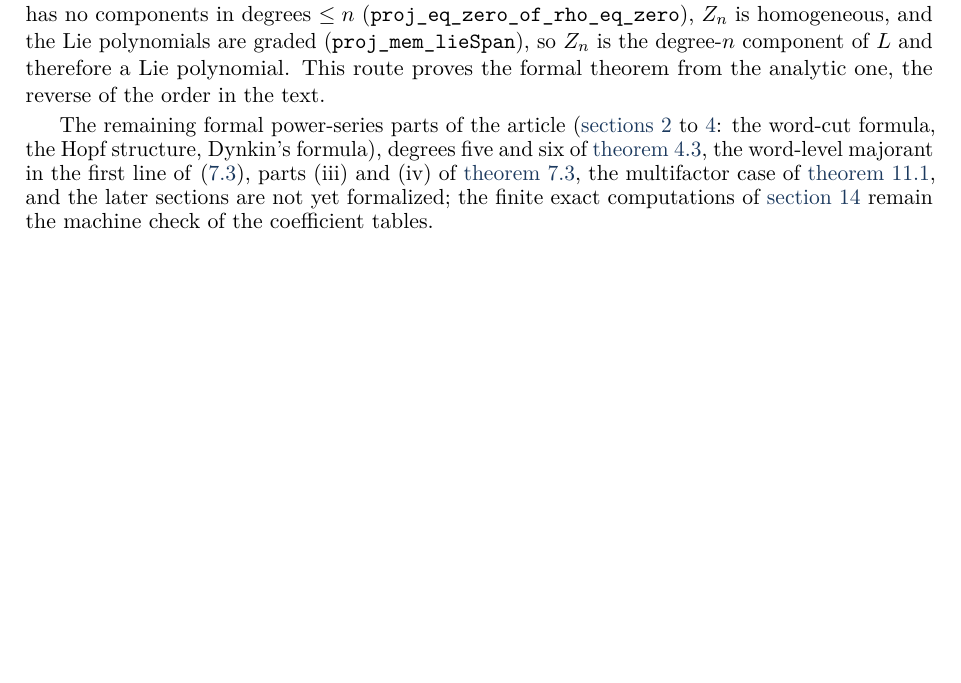
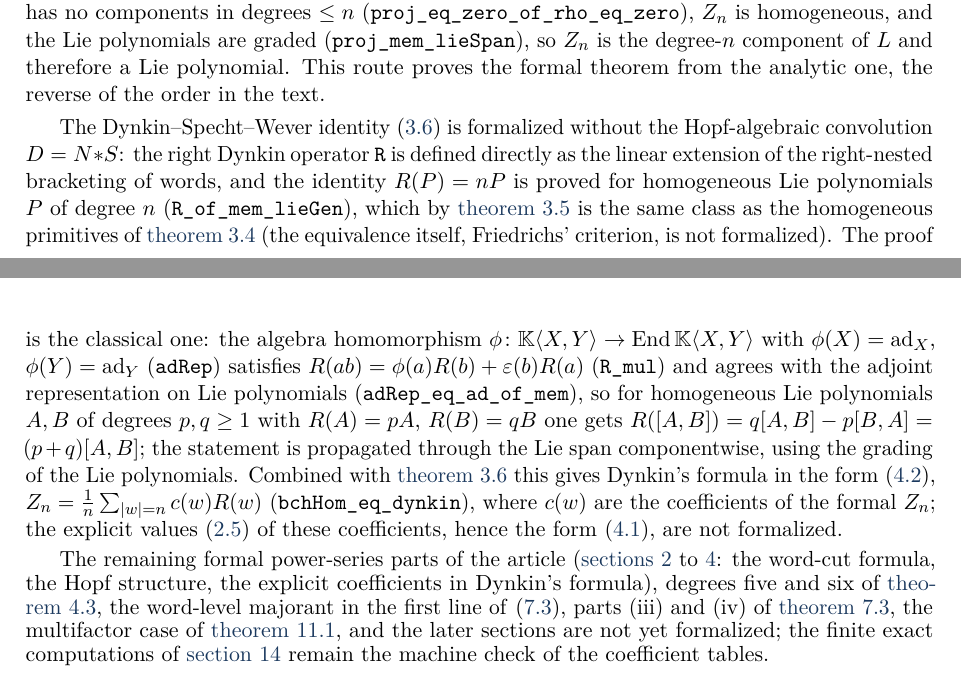
Before and after one commit to VladimirReshetnikov/BCH, a LaTeX paper (docs/combined/bch_combined.tex, which reads docs/combined/tex/appendix_lean.tex): part of page 74 of 75 before the commit and two parts of pages 74 and 75 of 75 after it, the two joined at a grey line, cut so that both start at the same text, the shorter picture padded with empty space. Compiled offline with pdfLaTeX.

Commit message:
Lean: Dynkin–Specht–Wever lemma (Lemma 3.4) and Dynkin's formula (Theorem 4.1, eq. 4.2)
New module BCH/Formal/Dynkin.lean:
- `gen i`, the generators indexed by `Fin 2`; `rb w` the right-nested bracket
  R(w) of a word (0 on the empty word, `gen i` on a letter, ⁅gen i, rb w⁆ on
  i·w for nonempty w); `R : FreeTwo 𝕂 →ₗ[𝕂] FreeTwo 𝕂` its linear extension,
  with `R_single` and `R_apply : R a = Σ_w c(w) R(w)`.
- `adRep`, the algebra homomorphism 𝕂⟨X,Y⟩ → End 𝕂⟨X,Y⟩ with X ↦ ad_X, Y ↦ ad_Y
  (via `MonoidAlgebra.lift`/`FreeMonoid.lift`), `adWord`, `rb_mul`
  (R(u·w) = ad_{u₁}⋯ad_{uₖ} R(w) for nonempty w), and the key identity
  `R_mul : R(ab) = adRep a (R b) + ε(b) • R a` with ε(b) the constant term.
- `adRep_eq_ad_of_mem`: on Lie polynomials, `adRep` is the adjoint
  representation (Lie-span induction).
- `proj_zero_of_mem_lieGen`: Lie polynomials have no constant term.
- `R_proj_of_mem_lieGen`: for a Lie polynomial P, R(Pₙ) = n Pₙ for every
  homogeneous component; proved by Lie-span induction using the new lemma
  `proj_lie` (degree-n component of a commutator as a double sum), the
  grading of `lieGen`, and the computation
  R([A,B]) = q[A,B] − p[B,A] = (p+q)[A,B].
- `R_of_mem_lieGen` (Lemma 3.4, Lie form): R(P) = n P for homogeneous Lie
  polynomials P of degree n.
- `R_bchHom`, `bchHom_eq_inv_smul_R` (Zₙ = (1/n) R(Zₙ)), and
  `bchHom_eq_dynkin` (Theorem 4.1 eq. (4.2): Zₙ = (1/n) Σ_w c(w) R(w)),
  combining the DSW lemma with the formal BCH theorem.

Free.lean: factor the projection-of-a-commutator formula into `proj_lie`
(used by both `proj_mem_lieSpan` and the new module). Numbering fix:
Theorem 3.5 → Theorem 3.6 for the formal BCH theorem in LieSeries.lean,
BCH.lean, README.md.

Article: appendix rows for Lemma 3.4 / eq. (3.dsw) and Theorem 4.1 /
eq. (4.2); a paragraph describing the direct (non-Hopf) proof of the DSW
identity and what remains unformalized (Friedrichs' criterion, the explicit
word-cut coefficients); PDF rebuilt (75 pages).

Co-Authored-By: Claude Fable 5.1 <noreply@anthropic.com>

```diff
--- a/docs/combined/tex/appendix_lean.tex
+++ b/docs/combined/tex/appendix_lean.tex
@@ -205,9 +213,31 @@ degree-$n$ component of $L$ and therefore a Lie polynomial. This route proves
 the formal theorem from the analytic one, the reverse of the order in the
 text.
 
+The Dynkin--Specht--Wever identity \eqref{eq:dsw} is formalized without the
+Hopf-algebraic convolution $D=N*S$: the right Dynkin operator \texttt{R} is
+defined directly as the linear extension of the right-nested bracketing of
+words, and the identity $R(P)=nP$ is proved for homogeneous Lie
+polynomials $P$ of degree $n$ (\texttt{R\_of\_mem\_lieGen}), which by
+\cref{thm:friedrichs} is the same class as the homogeneous primitives of
+\cref{lem:dsw} (the equivalence itself, Friedrichs' criterion, is not
+formalized). The proof is the classical one: the algebra
+homomorphism $\phi\colon\kk\langle X,Y\rangle\to\End\kk\langle X,Y\rangle$
+with $\phi(X)=\ad_X$, $\phi(Y)=\ad_Y$ (\texttt{adRep}) satisfies
+$R(ab)=\phi(a)R(b)+\eps(b)R(a)$ (\texttt{R\_mul}) and agrees with the
+adjoint representation on Lie polynomials (\texttt{adRep\_eq\_ad\_of\_mem}),
+so for homogeneous Lie polynomials $A,B$ of degrees $p,q\geq1$ with
+$R(A)=pA$, $R(B)=qB$ one gets $R([A,B])=q[A,B]-p[B,A]=(p+q)[A,B]$; the
+statement is propagated through the Lie span componentwise, using the
+grading of the Lie polynomials. Combined with \cref{thm:formalbch} this
+gives Dynkin's formula in the form \eqref{eq:dynkinword},
+$Z_n=\frac1n\sum_{|w|=n}c(w)R(w)$ (\texttt{bchHom\_eq\_dynkin}), where
+$c(w)$ are the coefficients of the formal $Z_n$; the explicit values
+\eqref{eq:wordcut} of these coefficients, hence the form \eqref{eq:dynkin},
+are not formalized.
+
 The remaining formal power-series parts of the article
 (\cref{sec:formal,sec:hopf,sec:dynkin}: the word-cut formula, the Hopf
-structure, Dynkin's formula), degrees five and six of
+structure, the explicit coefficients in Dynkin's formula), degrees five and six of
 \cref{prop:lowdegree}, the word-level majorant in the first
 line of \eqref{eq:majorant}, parts (iii) and (iv) of \cref{thm:convergence},
 the multifactor case of \cref{lem:tail}, and the later sections are not yet
```
Also changed, not shown: docs/combined/bch_combined.pdf, lean/README.md, docs/combined/tex/appendix_lean.tex (8 more changed lines), 4 other files.
